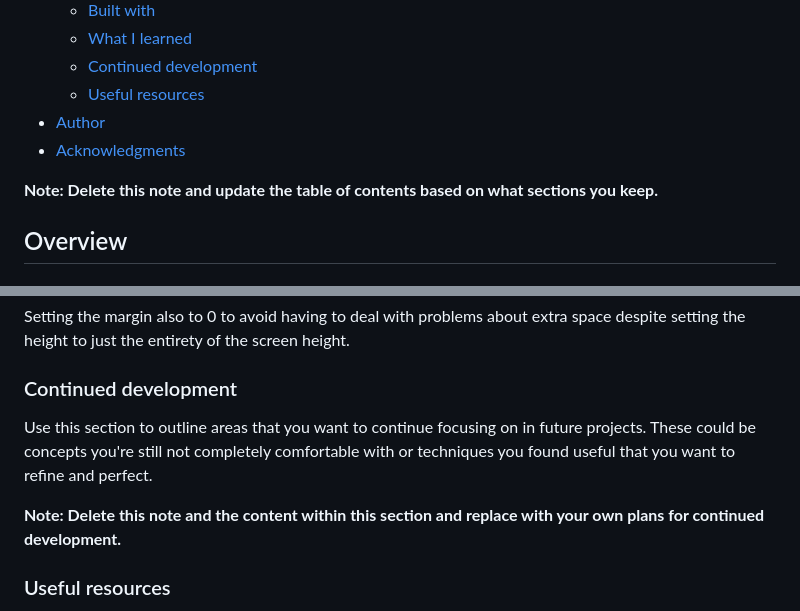
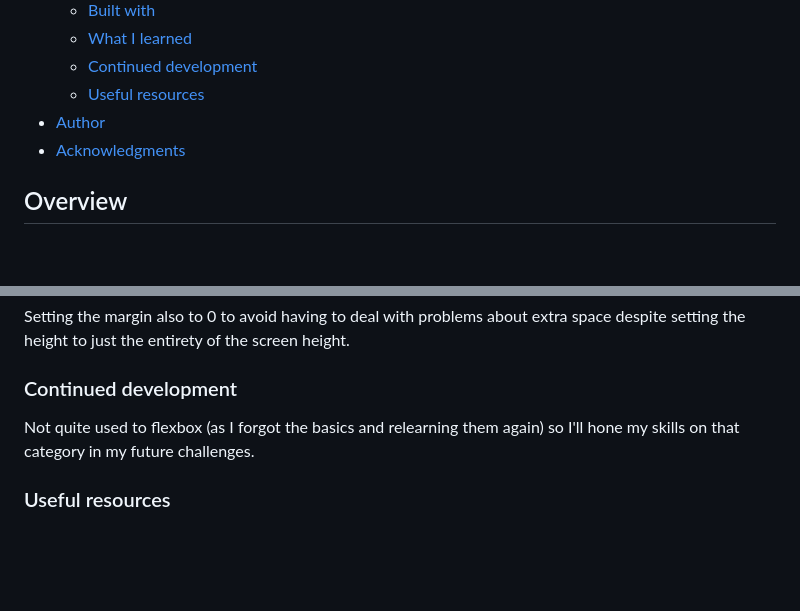
Before and after one commit to coinfilip/frontend-mentor, a Markdown page: qr-code-component-main/README-template.md, 2 parts joined by grey strips. GitHub-like rendering; blank space fills up the shorter version.

Commit message:
update table of contents and cont'd development

```diff
--- a/qr-code-component-main/README-template.md
+++ b/qr-code-component-main/README-template.md
@@ -14,8 +14,6 @@ This is a solution to the [QR code component challenge on Frontend Mentor](https
   - [Useful resources](#useful-resources)
 - [Author](#author)
 - [Acknowledgments](#acknowledgments)
-
-**Note: Delete this note and update the table of contents based on what sections you keep.**
 
 ## Overview
 
@@ -68,9 +66,7 @@ Setting the margin also to 0 to avoid having to deal with problems about extra s
 
 ### Continued development
 
-Use this section to outline areas that you want to continue focusing on in future projects. These could be concepts you're still not completely comfortable with or techniques you found useful that you want to refine and perfect.
-
-**Note: Delete this note and the content within this section and replace with your own plans for continued development.**
+Not quite used to flexbox (as I forgot the basics and relearning them again) so I'll hone my skills on that category in my future challenges.
 
 ### Useful resources
 
```
